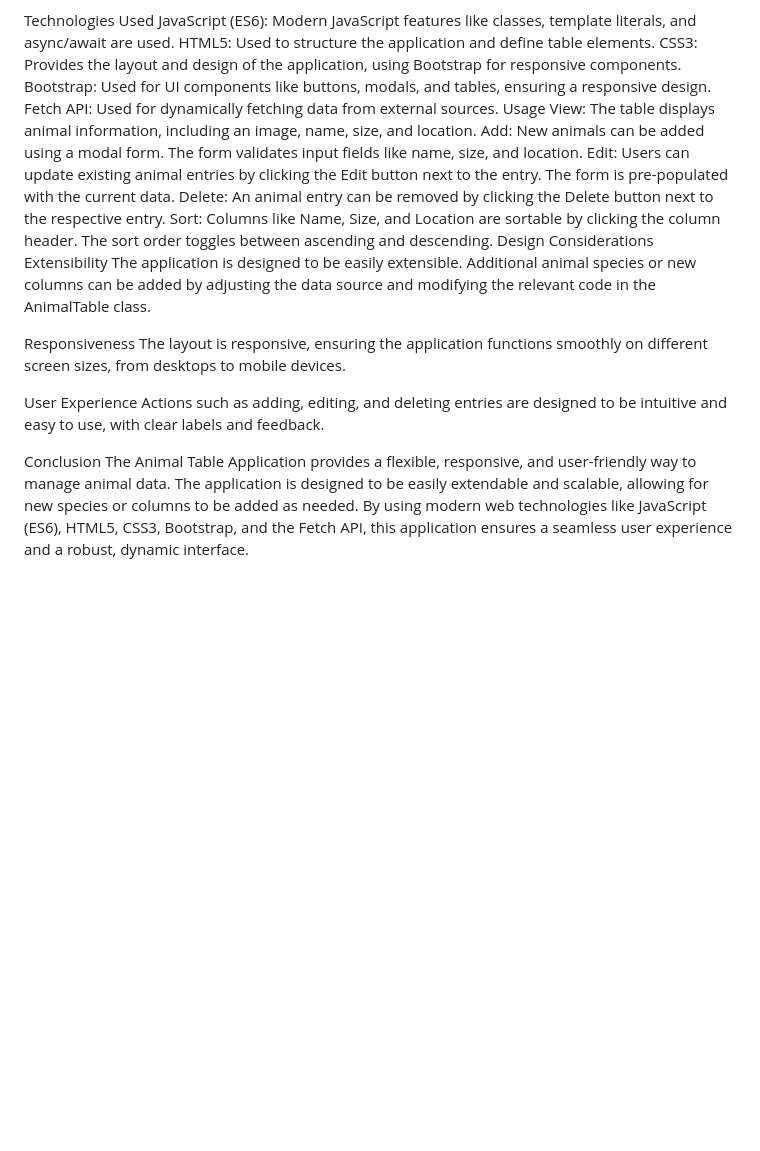
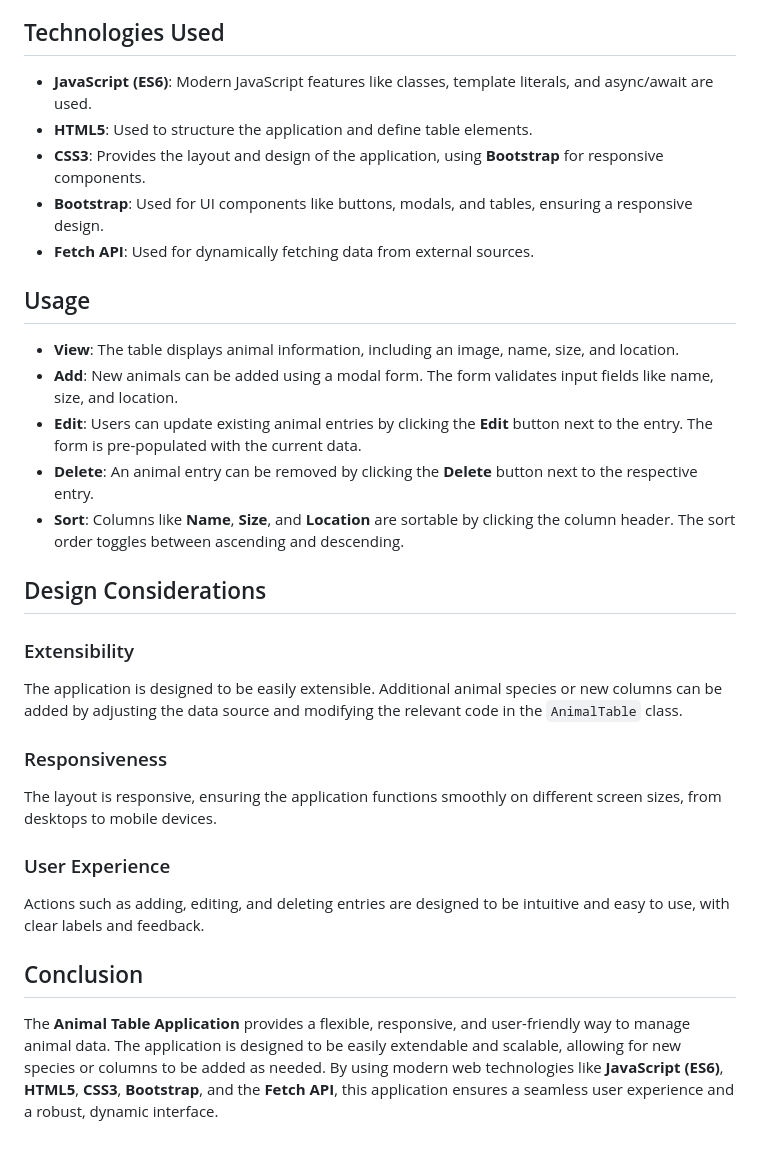
Before and after one commit to farmanhaider/IITBJS, a Markdown page: README.md, the part around the change printed below. Drawn GitHub-style; blank space fills up the shorter version.

```diff
--- a/README.md
+++ b/README.md
@@ -55,26 +69,35 @@ Modals
 Modals are used for adding and editing animal entries. The modal adjusts based on the action (Add or Edit) and pre-populates fields when editing an existing entry.
 
-Technologies Used
-JavaScript (ES6): Modern JavaScript features like classes, template literals, and async/await are used.
-HTML5: Used to structure the application and define table elements.
-CSS3: Provides the layout and design of the application, using Bootstrap for responsive components.
-Bootstrap: Used for UI components like buttons, modals, and tables, ensuring a responsive design.
-Fetch API: Used for dynamically fetching data from external sources.
-Usage
-View: The table displays animal information, including an image, name, size, and location.
-Add: New animals can be added using a modal form. The form validates input fields like name, size, and location.
-Edit: Users can update existing animal entries by clicking the Edit button next to the entry. The form is pre-populated with the current data.
-Delete: An animal entry can be removed by clicking the Delete button next to the respective entry.
-Sort: Columns like Name, Size, and Location are sortable by clicking the column header. The sort order toggles between ascending and descending.
-Design Considerations
-Extensibility
-The application is designed to be easily extensible. Additional animal species or new columns can be added by adjusting the data source and modifying the relevant code in the AnimalTable class.
+## Technologies Used
 
-Responsiveness
+- **JavaScript (ES6)**: Modern JavaScript features like classes, template literals, and async/await are used.
+- **HTML5**: Used to structure the application and define table elements.
+- **CSS3**: Provides the layout and design of the application, using **Bootstrap** for responsive components.
+- **Bootstrap**: Used for UI components like buttons, modals, and tables, ensuring a responsive design.
+- **Fetch API**: Used for dynamically fetching data from external sources.
+
+## Usage
+
+- **View**: The table displays animal information, including an image, name, size, and location.
+- **Add**: New animals can be added using a modal form. The form validates input fields like name, size, and location.
+- **Edit**: Users can update existing animal entries by clicking the **Edit** button next to the entry. The form is pre-populated with the current data.
+- **Delete**: An animal entry can be removed by clicking the **Delete** button next to the respective entry.
+- **Sort**: Columns like **Name**, **Size**, and **Location** are sortable by clicking the column header. The sort order toggles between ascending and descending.
+
+## Design Considerations
+
+### Extensibility
+
+The application is designed to be easily extensible. Additional animal species or new columns can be added by adjusting the data source and modifying the relevant code in the `AnimalTable` class.
+
+### Responsiveness
+
 The layout is responsive, ensuring the application functions smoothly on different screen sizes, from desktops to mobile devices.
 
-User Experience
+### User Experience
+
 Actions such as adding, editing, and deleting entries are designed to be intuitive and easy to use, with clear labels and feedback.
 
-Conclusion
-The Animal Table Application provides a flexible, responsive, and user-friendly way to manage animal data. The application is designed to be easily extendable and scalable, allowing for new species or columns to be added as needed. By using modern web technologies like JavaScript (ES6), HTML5, CSS3, Bootstrap, and the Fetch API, this application ensures a seamless user experience and a robust, dynamic interface.
+## Conclusion
+
+The **Animal Table Application** provides a flexible, responsive, and user-friendly way to manage animal data. The application is designed to be easily extendable and scalable, allowing for new species or columns to be added as needed. By using modern web technologies like **JavaScript (ES6)**, **HTML5**, **CSS3**, **Bootstrap**, and the **Fetch API**, this application ensures a seamless user experience and a robust, dynamic interface.
```
Also changed, not shown: other parts of README.md (+54 -40 lines).
